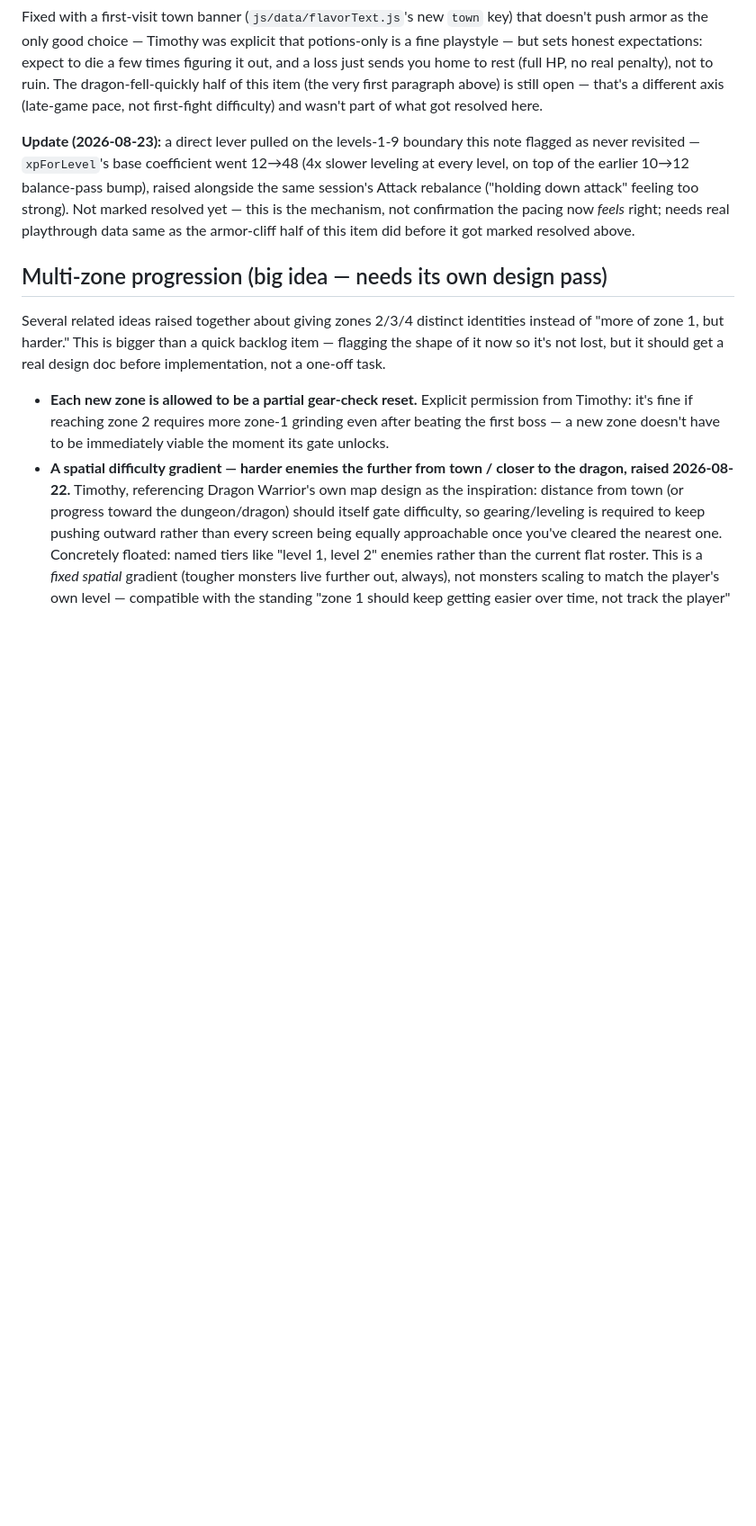
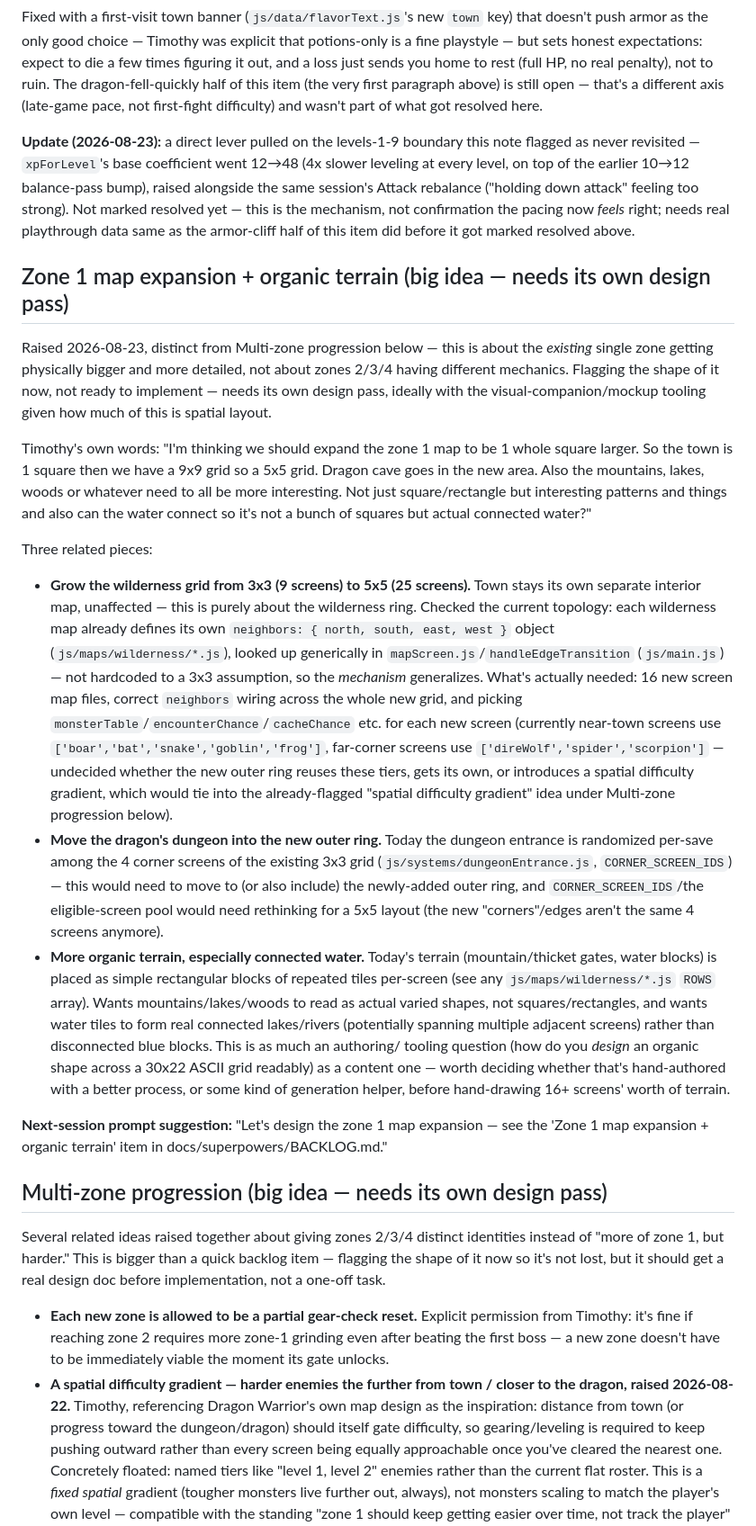
Before and after one commit to yhtomitn64/emoji-rpg, a Markdown page: docs/superpowers/BACKLOG.md, the part around the change. Shown at 90% size. Rendered like a GitHub page; blank space fills up the shorter version.

Commit message:
docs: capture zone 1 map expansion idea in backlog [skip ci]
Grow the wilderness grid 3x3->5x5, move the dragon's dungeon into the
new outer ring, and make terrain (especially water) read as organic
connected shapes instead of rectangular blocks. Raw idea only, needs
its own design pass next session.

Claude-Session: https://claude.ai/code/session_0158QvSxnc4pWALQhaoP8f2Q

```diff
--- a/docs/superpowers/BACKLOG.md
+++ b/docs/superpowers/BACKLOG.md
@@ -84,6 +84,61 @@ rebalance ("holding down attack" feeling too strong). Not marked resolved
 yet — this is the mechanism, not confirmation the pacing now *feels*
 right; needs real playthrough data same as the armor-cliff half of this
 item did before it got marked resolved above.
+
+## Zone 1 map expansion + organic terrain (big idea — needs its own design pass)
+
+Raised 2026-08-23, distinct from Multi-zone progression below — this is
+about the *existing* single zone getting physically bigger and more
+detailed, not about zones 2/3/4 having different mechanics. Flagging the
+shape of it now, not ready to implement — needs its own design pass, ideally
+with the visual-companion/mockup tooling given how much of this is spatial
+layout.
+
+Timothy's own words: "I'm thinking we should expand the zone 1 map to be 1
+whole square larger. So the town is 1 square then we have a 9x9 grid so a
+5x5 grid. Dragon cave goes in the new area. Also the mountains, lakes,
+woods or whatever need to all be more interesting. Not just square/rectangle
+but interesting patterns and things and also can the water connect so it's
+not a bunch of squares but actual connected water?"
+
+Three related pieces:
+- **Grow the wilderness grid from 3x3 (9 screens) to 5x5 (25 screens).**
+  Town stays its own separate interior map, unaffected — this is purely
+  about the wilderness ring. Checked the current topology: each wilderness
+  map already defines its own `neighbors: { north, south, east, west }`
+  object (`js/maps/wilderness/*.js`), looked up generically in
+  `mapScreen.js`/`handleEdgeTransition` (`js/main.js`) — not hardcoded to
+  a 3x3 assumption, so the *mechanism* generalizes. What's actually needed:
+  16 new screen map files, correct `neighbors` wiring across the whole new
+  grid, and picking `monsterTable`/`encounterChance`/`cacheChance` etc. for
+  each new screen (currently near-town screens use
+  `['boar','bat','snake','goblin','frog']`, far-corner screens use
+  `['direWolf','spider','scorpion']` — undecided whether the new outer
+  ring reuses these tiers, gets its own, or introduces a spatial
+  difficulty gradient, which would tie into the already-flagged "spatial
+  difficulty gradient" idea under Multi-zone progression below).
+- **Move the dragon's dungeon into the new outer ring.** Today the
+  dungeon entrance is randomized per-save among the 4 corner screens of
+  the existing 3x3 grid (`js/systems/dungeonEntrance.js`,
+  `CORNER_SCREEN_IDS`) — this would need to move to (or also include) the
+  newly-added outer ring, and `CORNER_SCREEN_IDS`/the eligible-screen pool
+  would need rethinking for a 5x5 layout (the new "corners"/edges aren't
+  the same 4 screens anymore).
+- **More organic terrain, especially connected water.** Today's terrain
+  (mountain/thicket gates, water blocks) is placed as simple rectangular
+  blocks of repeated tiles per-screen (see any `js/maps/wilderness/*.js`
+  `ROWS` array). Wants mountains/lakes/woods to read as actual varied
+  shapes, not squares/rectangles, and wants water tiles to form real
+  connected lakes/rivers (potentially spanning multiple adjacent screens)
+  rather than disconnected blue blocks. This is as much an authoring/
+  tooling question (how do you *design* an organic shape across a 30x22
+  ASCII grid readably) as a content one — worth deciding whether that's
+  hand-authored with a better process, or some kind of generation helper,
+  before hand-drawing 16+ screens' worth of terrain.
+
+**Next-session prompt suggestion:** "Let's design the zone 1 map expansion
+— see the 'Zone 1 map expansion + organic terrain' item in
+docs/superpowers/BACKLOG.md."
 
 ## Multi-zone progression (big idea — needs its own design pass)
 
```
